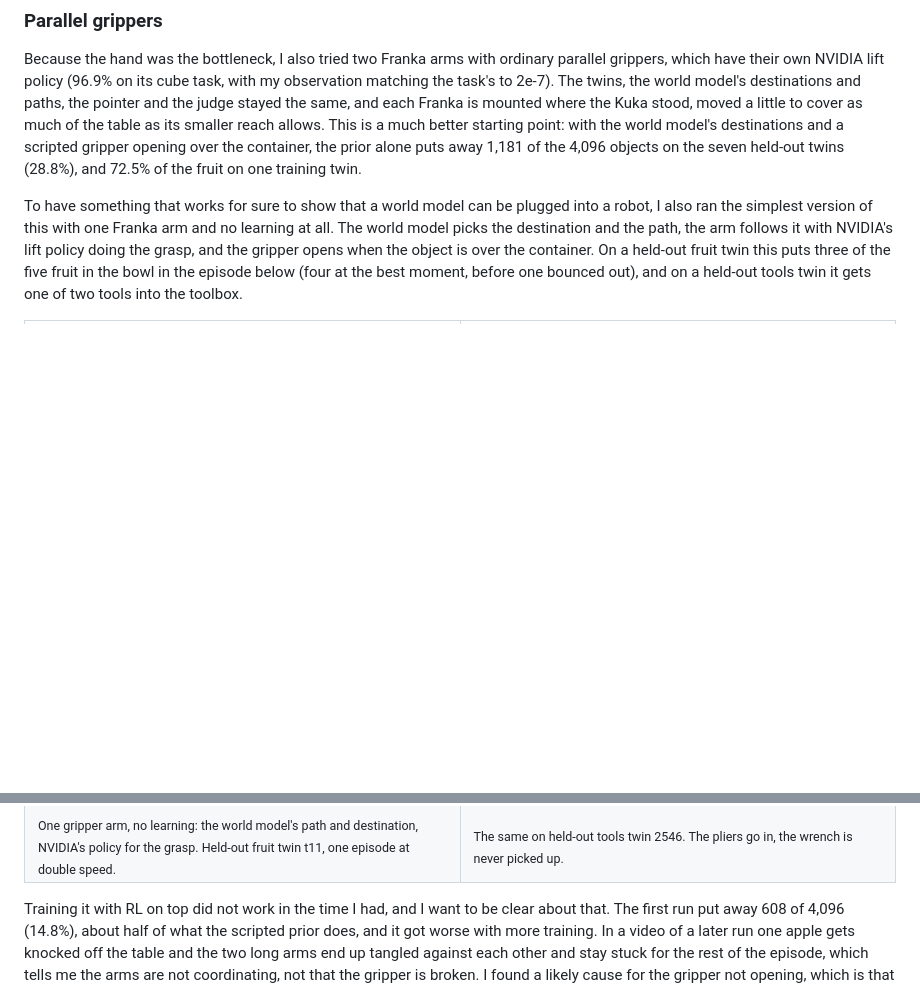
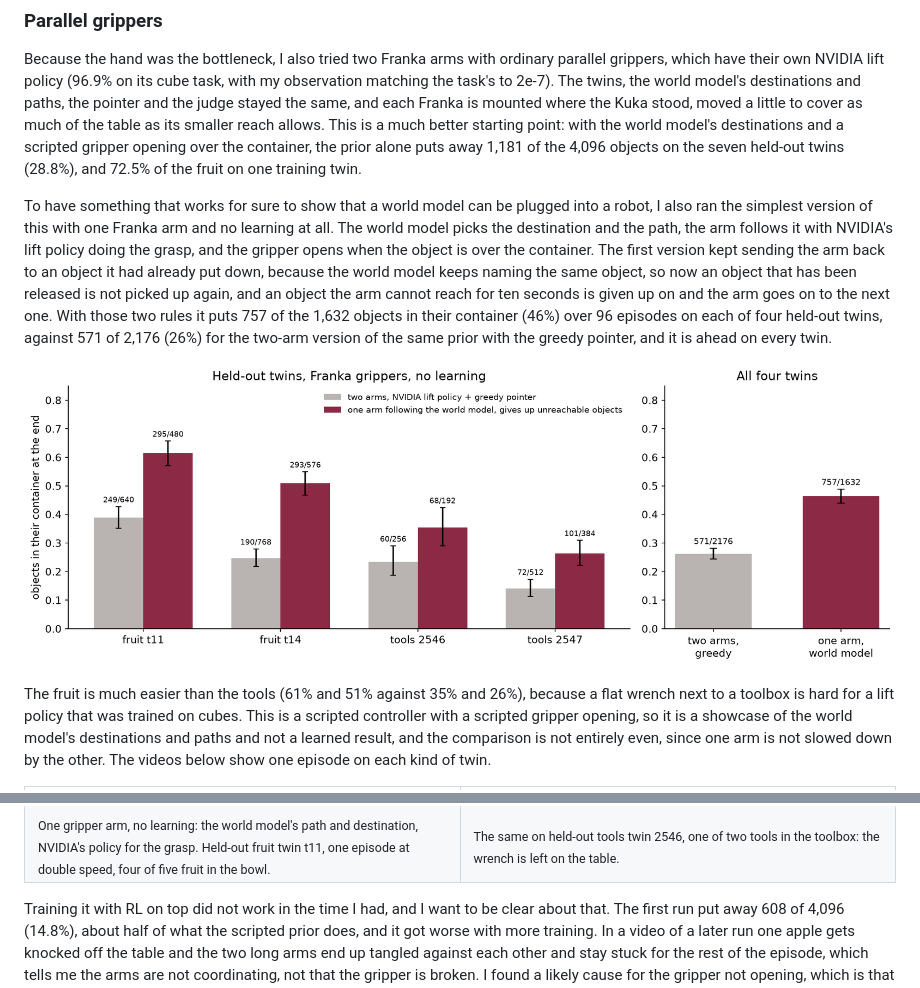
Before and after one commit to ar3o/can-androids-dream-of-clean-tables, a Markdown page: README.md, 2 parts joined by grey strips. Drawn GitHub-style; pictures changed too: assets/results/franka_one_arm.png (added); blank space fills up the shorter version.

Commit message:
Add one-arm scripted Franka results with give-up rules and a larger figure

```diff
--- a/README.md
+++ b/README.md
@@ -183,7 +183,13 @@ The thing that held this back most was letting go. NVIDIA's policy was only ever
 
 Because the hand was the bottleneck, I also tried two Franka arms with ordinary parallel grippers, which have their own NVIDIA lift policy (96.9% on its cube task, with my observation matching the task's to 2e-7). The twins, the world model's destinations and paths, the pointer and the judge stayed the same, and each Franka is mounted where the Kuka stood, moved a little to cover as much of the table as its smaller reach allows. This is a much better starting point: with the world model's destinations and a scripted gripper opening over the container, the prior alone puts away 1,181 of the 4,096 objects on the seven held-out twins (28.8%), and 72.5% of the fruit on one training twin.
 
-To have something that works for sure to show that a world model can be plugged into a robot, I also ran the simplest version of this with one Franka arm and no learning at all. The world model picks the destination and the path, the arm follows it with NVIDIA's lift policy doing the grasp, and the gripper opens when the object is over the container. On a held-out fruit twin this puts three of the five fruit in the bowl in the episode below (four at the best moment, before one bounced out), and on a held-out tools twin it gets one of two tools into the toolbox.
+To have something that works for sure to show that a world model can be plugged into a robot, I also ran the simplest version of this with one Franka arm and no learning at all. The world model picks the destination and the path, the arm follows it with NVIDIA's lift policy doing the grasp, and the gripper opens when the object is over the container. The first version kept sending the arm back to an object it had already put down, because the world model keeps naming the same object, so now an object that has been released is not picked up again, and an object the arm cannot reach for ten seconds is given up on and the arm goes on to the next one. With those two rules it puts 757 of the 1,632 objects in their container (46%) over 96 episodes on each of four held-out twins, against 571 of 2,176 (26%) for the two-arm version of the same prior with the greedy pointer, and it is ahead on every twin.
+
+<p align="center">
+  <img src="assets/results/franka_one_arm.png" alt="Bars with 95% intervals of objects in their container at the end on four held-out twins and on all four together: one arm following the world model with the give-up rules reaches 61, 51, 35 and 26% on fruit t11, fruit t14, tools 2546 and tools 2547 and 46% overall (757 of 1,632), against 39, 25, 23 and 14% and 26% overall (571 of 2,176) for two arms with the greedy pointer." width="100%">
+</p>
+
+The fruit is much easier than the tools (61% and 51% against 35% and 26%), because a flat wrench next to a toolbox is hard for a lift policy that was trained on cubes. This is a scripted controller with a scripted gripper opening, so it is a showcase of the world model's destinations and paths and not a learned result, and the comparison is not entirely even, since one arm is not slowed down by the other. The videos below show one episode on each kind of twin.
 
 <table>
 <tr>
@@ -192,7 +198,7 @@ To have something that works for sure to show that a world model can be plugged
 </tr>
 <tr>
-<td><sub>One gripper arm, no learning: the world model's path and destination, NVIDIA's policy for the grasp. Held-out fruit twin t11, one episode at double speed.</sub></td>
-<td><sub>The same on held-out tools twin 2546. The pliers go in, the wrench is never picked up.</sub></td>
+<td><sub>One gripper arm, no learning: the world model's path and destination, NVIDIA's policy for the grasp. Held-out fruit twin t11, one episode at double speed, four of five fruit in the bowl.</sub></td>
+<td><sub>The same on held-out tools twin 2546, one of two tools in the toolbox: the wrench is left on the table.</sub></td>
 </tr>
 </table>
 
```
Also changed, not shown: other parts of README.md (+2 -2 lines), 2 other files.
